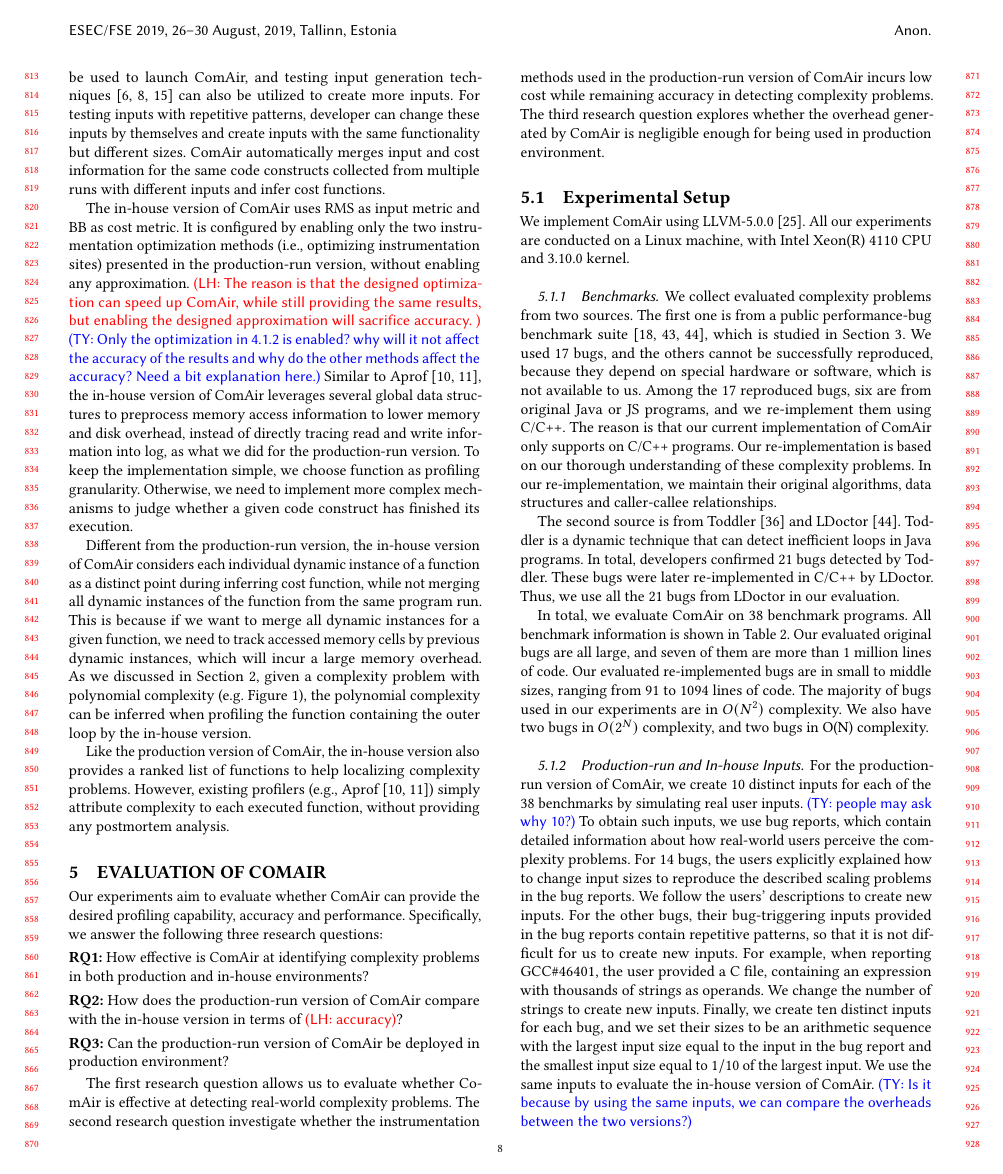
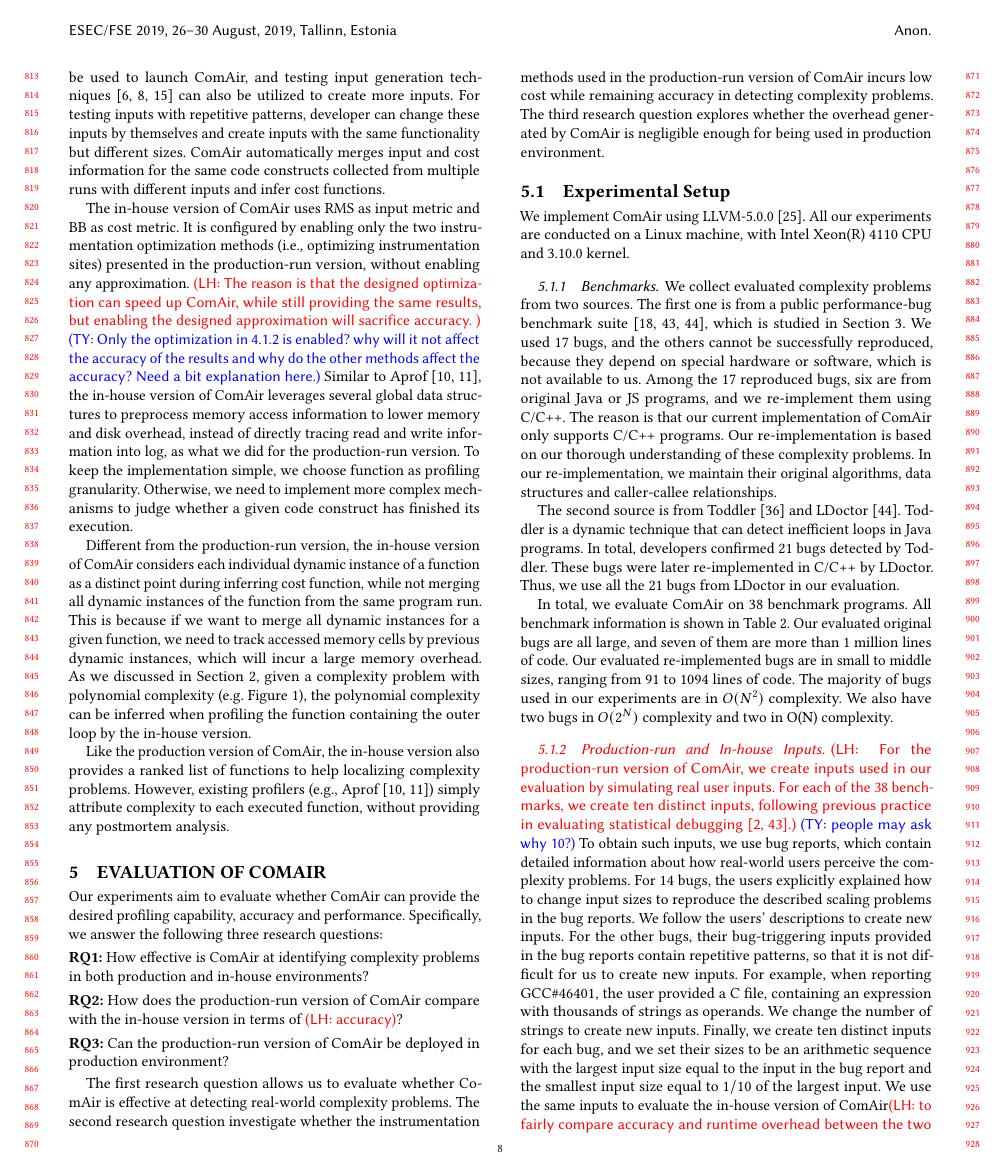
Before and after one commit to songlh/ComAir-paper, a LaTeX paper (main.tex, which reads section/6_0_exp.tex): page 8 of 11. Compiled offline with pdfLaTeX.

Commit message:
two paragraphs in 5.1 are left

```diff
--- a/section/6_0_exp.tex
+++ b/section/6_0_exp.tex
@@ -86,7 +86,7 @@ Among the 17 reproduced bugs, six are from
 original Java or JS programs,
 and we re-implement them using C/C++.
 The reason is that our current implementation of \Tool
-only supports on C/C++ programs.
+only supports C/C++ programs.
 Our re-implementation is based on our thorough
 understanding of these complexity problems.
 In our re-implementation, we maintain
@@ -108,14 +108,17 @@ are more than 1 million lines of code.
 Our evaluated re-implemented bugs are in small to middle sizes,
 ranging from 91 to 1094 lines of code.
 The majority of bugs used in our experiments are in $O(N^2)$ complexity.
-We also have two bugs in $O(2^N)$ complexity,
-and two bugs in O(N) complexity.
+We also have two bugs in $O(2^N)$ complexity
+and two in O(N) complexity.
 
 
 \subsubsection{Production-run and In-house Inputs}
 
-For the production-run version of \Tool, we create 10 distinct inputs
-for each of the 38 benchmarks by simulating real user inputs.
+\commentlh{
+For the production-run version of \Tool, we create inputs used in our evaluation
+by simulating real user inputs.
+For each of the 38 benchmarks, we create ten distinct inputs,
+following previous practice in evaluating statistical debugging~\cite{joy.asplos13,SongOOPSLA2014}.}
 \commentty{people may ask why 10?}
 To obtain such inputs, we use bug reports,
 which contain detailed information about how real-world
@@ -137,9 +140,13 @@ to be an arithmetic sequence with the largest input size
 equal to the input in the bug report and the
 smallest input size equal to $1/10$
 of the largest input.
-We use the same inputs to evaluate the in-house version of \Tool.
+We use the same inputs to evaluate the in-house version of \Tool
+\commentlh{to fairly compare accuracy and runtime
+overhead between the two versions of \Tool.}
 \commentty{Is it because by using the same inputs, we can compare
 the overheads between the two versions?}
+
+
 
 
 
```
